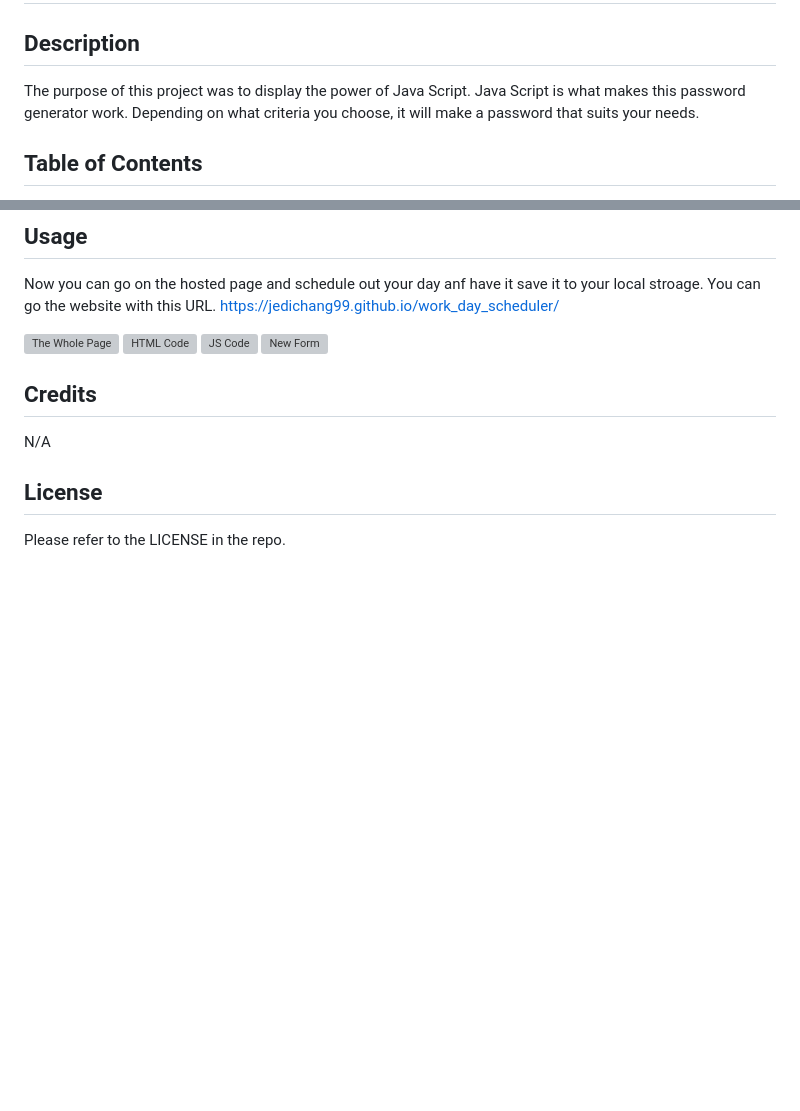
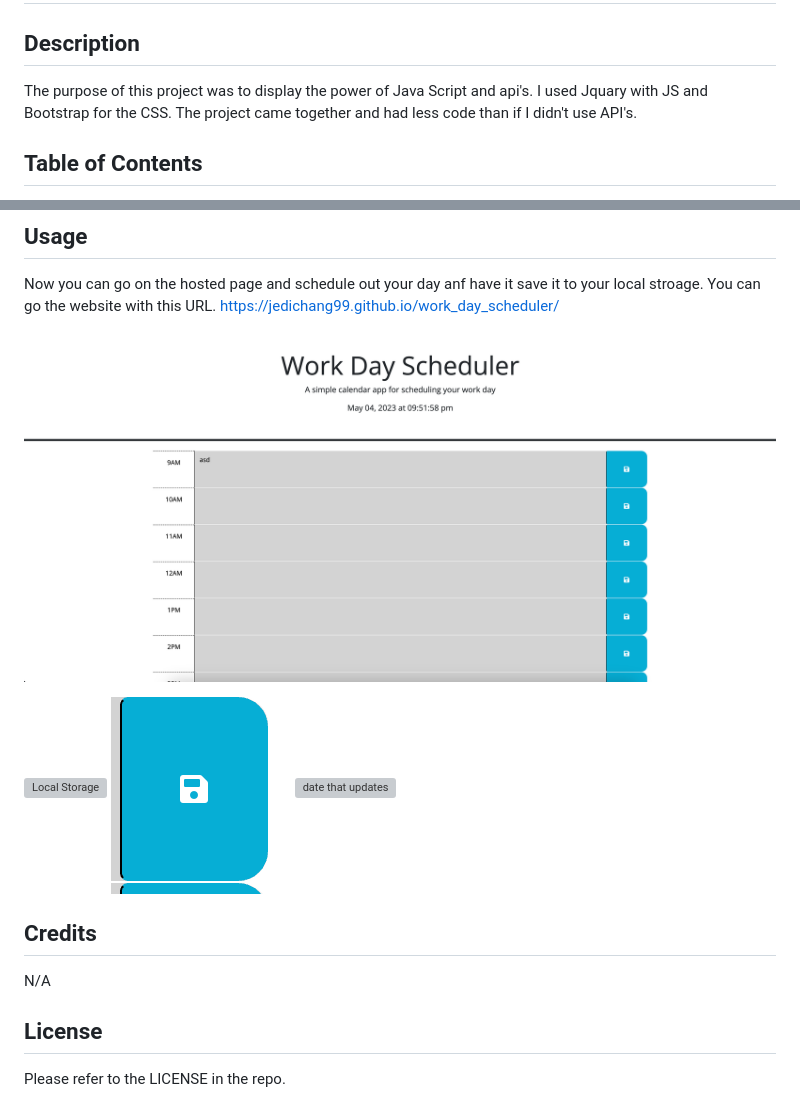
Before and after one commit to jedichang99/work_day_scheduler, a Markdown page: README.md, 2 parts joined by grey strips. GitHub-like rendering; pictures changed too: photos/btn.png (added), photos/whole.png (added); blank space fills up the shorter version; grey boxes are pictures that could not be loaded.

Commit message:
finished

```diff
--- a/README.md
+++ b/README.md
@@ -2,7 +2,7 @@
 
 ## Description
 
-The purpose of this project was to display the power of Java Script. Java Script is what makes this password generator work. Depending on what criteria you choose, it will make a password that suits your needs.
+The purpose of this project was to display the power of Java Script and api's. I used Jquary with JS and Bootstrap for the CSS. The project came together and had less code than if I didn't use API's.
 
 ## Table of Contents
 
@@ -23,10 +23,10 @@ N/A
 Now you can go on the hosted page and schedule out your day anf have it save it to your local stroage. You can go the website with this URL.
 https://jedichang99.github.io/work_day_scheduler/
 
-![The Whole Page](photos/wholePage.png)
-![HTML Code](photos/HTML.png)
-![JS Code](photos/JS.png)
-![New Form](photos/Form.png)
+![The Whole Page](photos/whole.png)
+![Local Storage](photos/HTML.png)
+![Save Button](photos/btn.png)
+![date that updates](date/Form.png)
 
 ## Credits
 
```
Also changed, not shown: photos/date.png (added), photos/localstorage.png (added).
